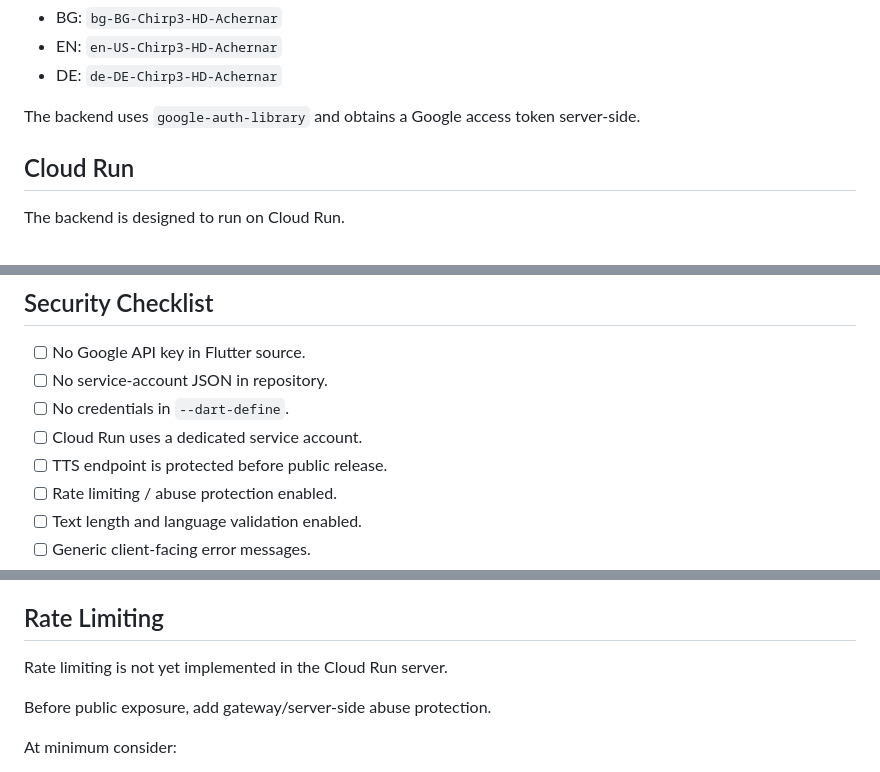
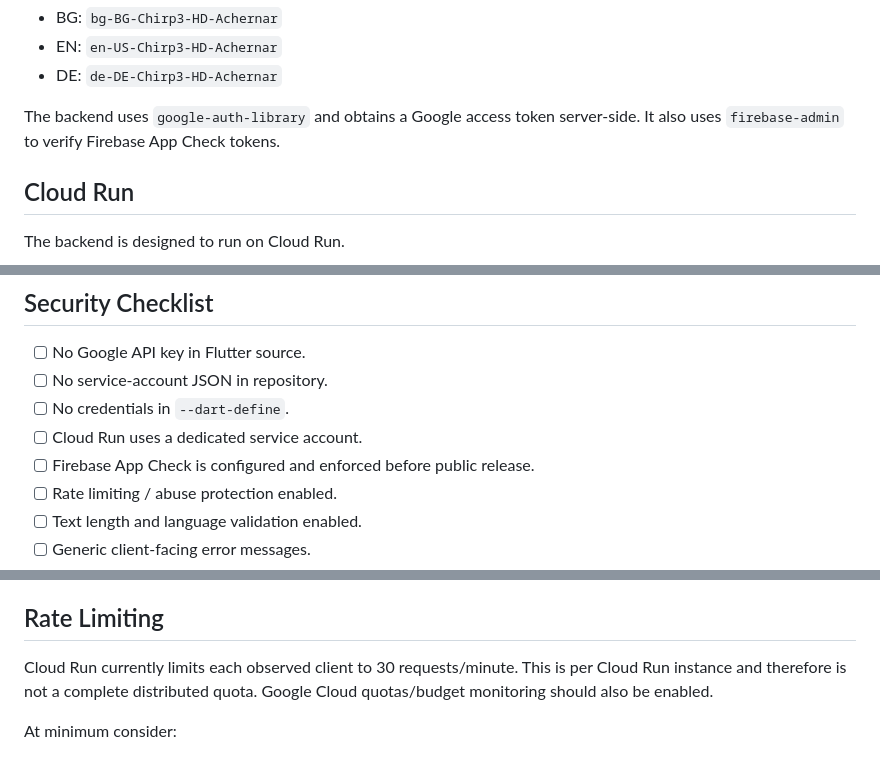
Before and after one commit to Ivo760407/burgas-navigator, a Markdown page: PROJECT_CONTEXT.md, 3 parts joined by grey strips. Drawn GitHub-style.

```diff
--- a/PROJECT_CONTEXT.md
+++ b/PROJECT_CONTEXT.md
@@ -135,7 +135,7 @@ Configured Google Cloud voices:
 - EN: `en-US-Chirp3-HD-Achernar`
 - DE: `de-DE-Chirp3-HD-Achernar`
 
-The backend uses `google-auth-library` and obtains a Google access token server-side.
+The backend uses `google-auth-library` and obtains a Google access token server-side. It also uses `firebase-admin` to verify Firebase App Check tokens.
 
 ## Cloud Run
 
@@ -203,7 +203,7 @@ Secrets belong in Google Cloud Secret Manager or the appropriate server-side cre
 - [ ] No service-account JSON in repository.
 - [ ] No credentials in `--dart-define`.
 - [ ] Cloud Run uses a dedicated service account.
-- [ ] TTS endpoint is protected before public release.
+- [ ] Firebase App Check is configured and enforced before public release.
 - [ ] Rate limiting / abuse protection enabled.
 - [ ] Text length and language validation enabled.
 - [ ] Generic client-facing error messages.
@@ -252,9 +252,7 @@ Backend/TTS failure:
 
 ## Rate Limiting
 
-Rate limiting is not yet implemented in the Cloud Run server.
-
-Before public exposure, add gateway/server-side abuse protection.
+Cloud Run currently limits each observed client to 30 requests/minute. This is per Cloud Run instance and therefore is not a complete distributed quota. Google Cloud quotas/budget monitoring should also be enabled.
 
 At minimum consider:
 
```
Also changed, not shown: other parts of PROJECT_CONTEXT.md (+11 -11 lines).
